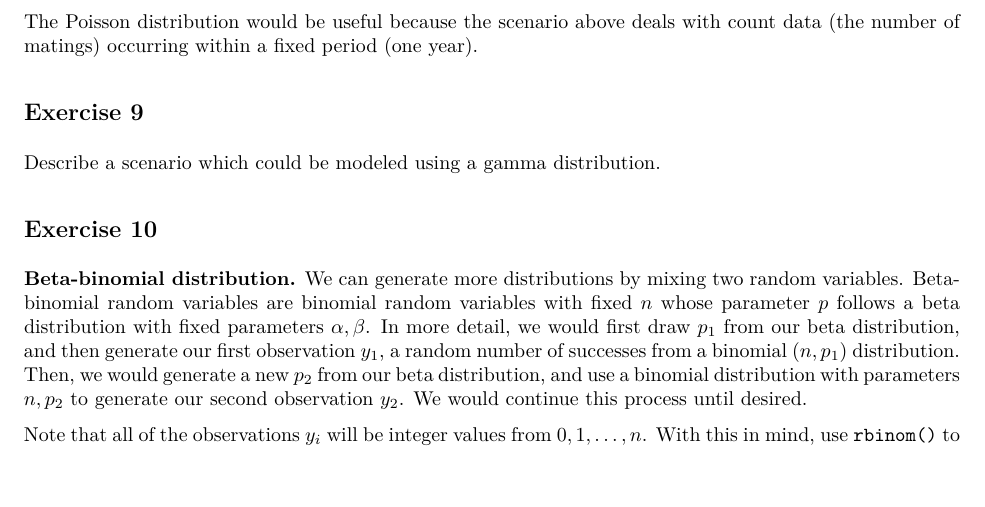
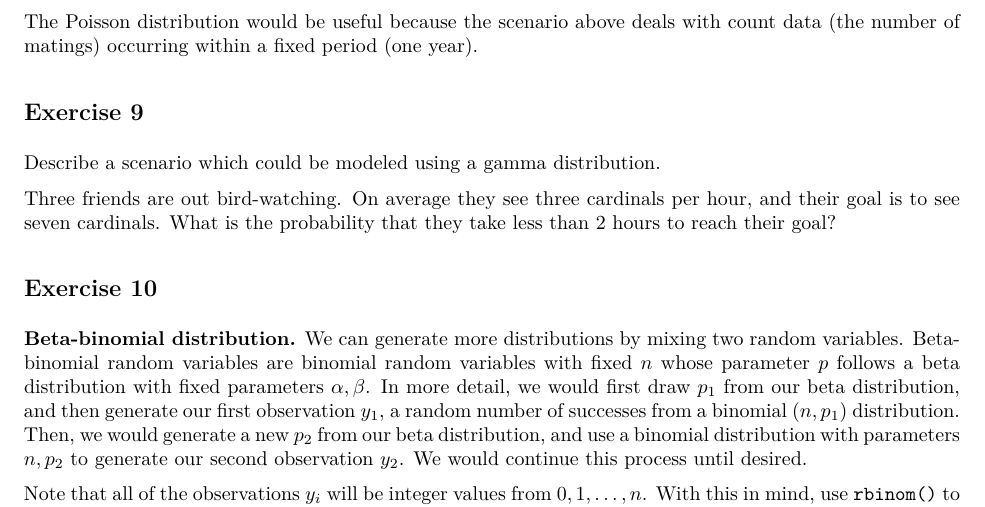
Before and after one commit to DrewDavison/STA310, an R Markdown document (HW2/hw-02.Rmd): part of page 3 of 4, cut so that both start at the same text, the shorter picture padded with empty space. The pictures show the output file HW2/hw-02.pdf that the author committed with the source.

Commit message:
Exercise 9 Complete.

```diff
--- a/HW2/hw-02.Rmd
+++ b/HW2/hw-02.Rmd
@@ -98,6 +98,8 @@ The Poisson distribution would be useful because the scenario above deals with c
 
 Describe a scenario which could be modeled using a gamma distribution.
 
+Three friends are out bird-watching. On average they see three cardinals per hour, and their goal is to see seven cardinals. What is the probability that they take less than 2 hours to reach their goal?
+
 ## Exercise 10
 
 __Beta-binomial distribution.__ We can generate more distributions by mixing two random variables. \index{mixture model} Beta-binomial random variables are binomial random variables with fixed $n$ whose parameter $p$ follows a beta distribution with fixed parameters $\alpha, \beta$. In more detail, we would first draw $p_1$ from our beta distribution, and then generate our first observation $y_1$, a random number of successes from a binomial ($n, p_1$) distribution. Then, we would generate a new $p_2$ from our beta distribution, and use a binomial distribution with parameters $n, p_2$ to generate our second observation $y_2$. We would continue this process until desired.
```
Also changed, not shown: HW2/hw-02.pdf.
